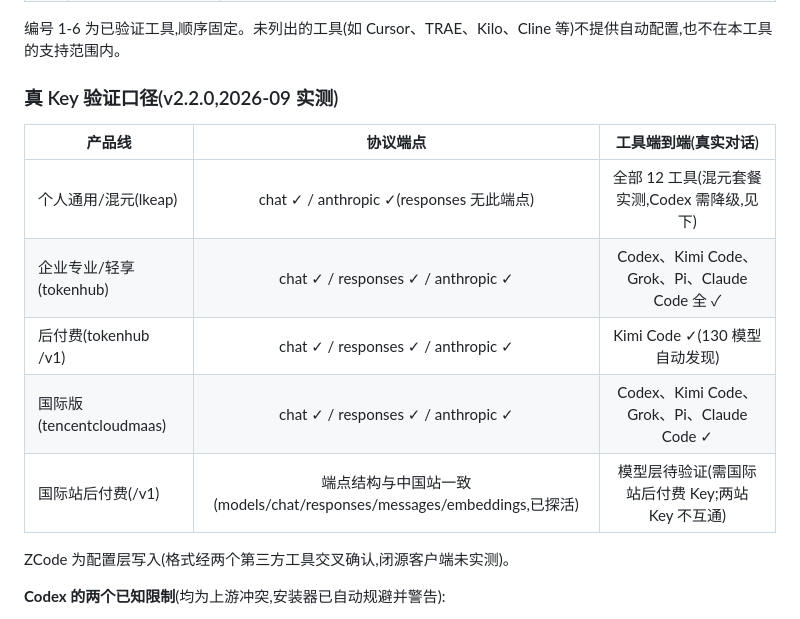
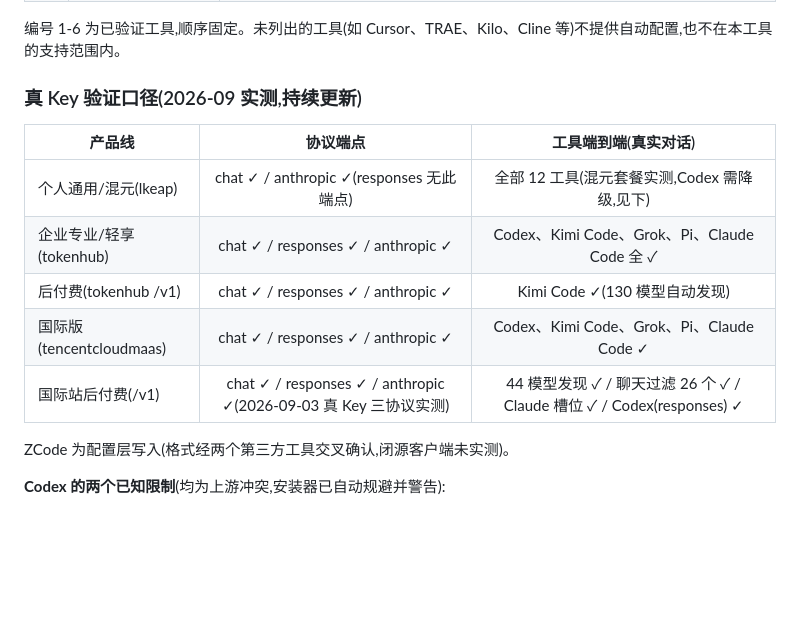
Before and after one commit to zmq1121/tokenplan-quick-setup, a Markdown page: README.md, the part around the change. Drawn GitHub-style; blank space fills up the shorter version.

```diff
--- a/README.md
+++ b/README.md
@@ -80,7 +80,7 @@ npx --registry=https://registry.npmmirror.com tokenplan-setup
 
 编号 1-6 为已验证工具,顺序固定。未列出的工具(如 Cursor、TRAE、Kilo、Cline 等)不提供自动配置,也不在本工具的支持范围内。
 
-### 真 Key 验证口径(v2.2.0,2026-09 实测)
+### 真 Key 验证口径(2026-09 实测,持续更新)
 
 | 产品线 | 协议端点 | 工具端到端(真实对话) |
 |--------|:---:|:---:|
@@ -88,7 +88,7 @@ npx --registry=https://registry.npmmirror.com tokenplan-setup
 | 企业专业/轻享(tokenhub) | chat ✓ / responses ✓ / anthropic ✓ | Codex、Kimi Code、Grok、Pi、Claude Code 全 ✓ |
 | 后付费(tokenhub /v1) | chat ✓ / responses ✓ / anthropic ✓ | Kimi Code ✓(130 模型自动发现) |
 | 国际版(tencentcloudmaas) | chat ✓ / responses ✓ / anthropic ✓ | Codex、Kimi Code、Grok、Pi、Claude Code ✓ |
-| 国际站后付费(/v1) | 端点结构与中国站一致(models/chat/responses/messages/embeddings,已探活) | 模型层待验证(需国际站后付费 Key;两站 Key 不互通) |
+| 国际站后付费(/v1) | chat ✓ / responses ✓ / anthropic ✓(2026-09-03 真 Key 三协议实测) | 44 模型发现 ✓ / 聊天过滤 26 个 ✓ / Claude 槽位 ✓ / Codex(responses) ✓ |
 
 ZCode 为配置层写入(格式经两个第三方工具交叉确认,闭源客户端未实测)。
 
```
Also changed, not shown: CHANGELOG.md (+11 -0 lines), npm/README.md (+8 -8 lines).
